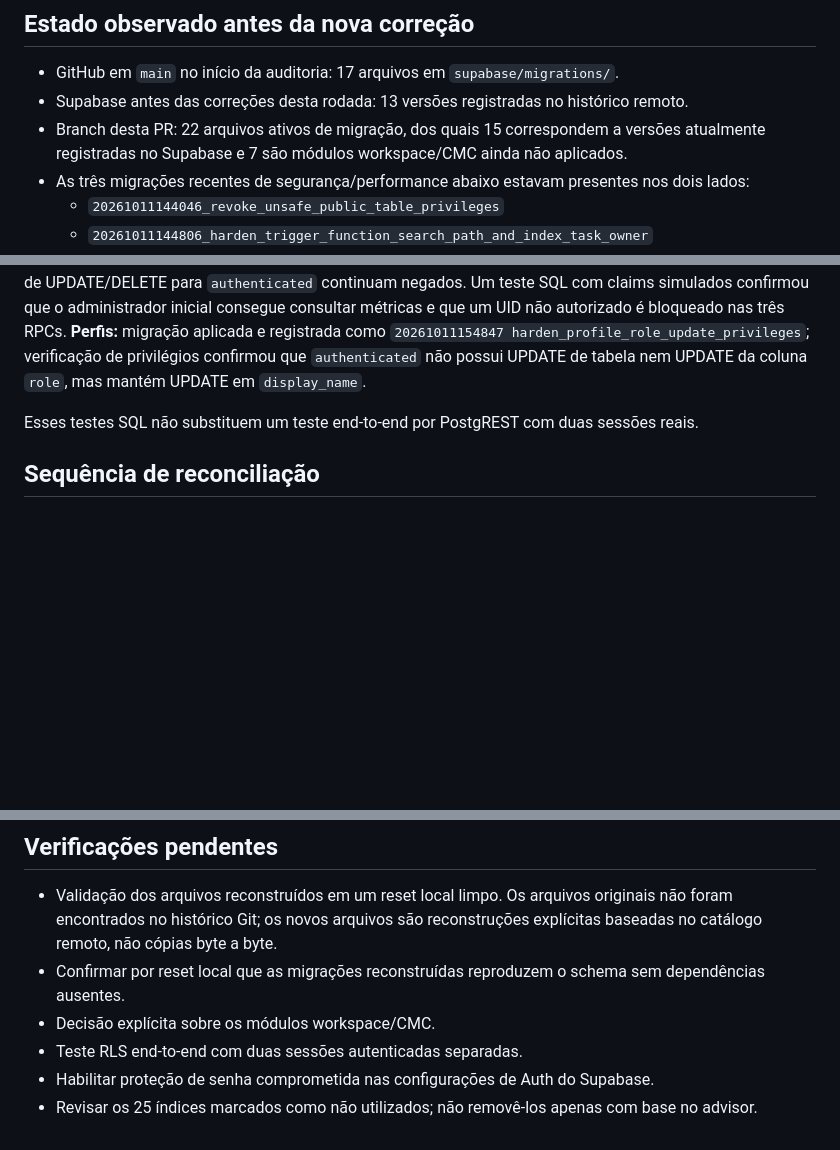
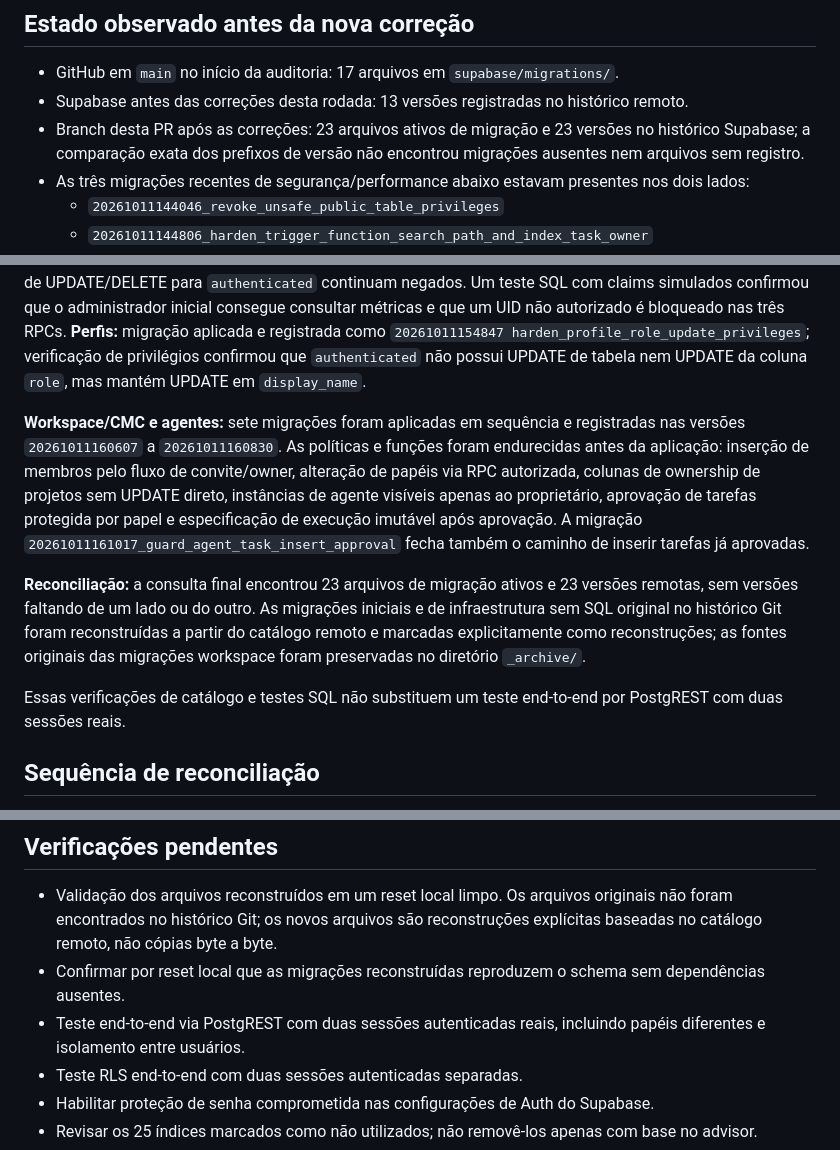
Before and after one commit to Turkista/kalatrace_desenvolvimento, a Markdown page: docs/database/kalatrace-migration-reconciliation.md, 3 parts joined by grey strips. Drawn GitHub-style; blank space fills up the shorter version.

Commit message:
docs: record applied workspace migrations and final reconciliation

```diff
--- a/docs/database/kalatrace-migration-reconciliation.md
+++ b/docs/database/kalatrace-migration-reconciliation.md
@@ -15,7 +15,7 @@ A contagem de arquivos não prova, por si só, que existam migrações pendentes
 
 - GitHub em `main` no início da auditoria: 17 arquivos em `supabase/migrations/`.
 - Supabase antes das correções desta rodada: 13 versões registradas no histórico remoto.
-- Branch desta PR: 22 arquivos ativos de migração, dos quais 15 correspondem a versões atualmente registradas no Supabase e 7 são módulos workspace/CMC ainda não aplicados.
+- Branch desta PR após as correções: 23 arquivos ativos de migração e 23 versões no histórico Supabase; a comparação exata dos prefixos de versão não encontrou migrações ausentes nem arquivos sem registro.
 - As três migrações recentes de segurança/performance abaixo estavam presentes nos dois lados:
   - `20261011144046_revoke_unsafe_public_table_privileges`
   - `20261011144806_harden_trigger_function_search_path_and_index_task_owner`
@@ -62,7 +62,11 @@ A migração `20261011153829_harden_infrastructure_watchdog_admin_access.sql` fo
 
 **Watchdog:** migração aplicada no projeto remoto e registrada como `20261011153829 harden_infrastructure_watchdog_admin_access`. A consulta ao catálogo confirmou as quatro RPCs com `SECURITY DEFINER`, `search_path` vazio, execução negada a `anon` e concedida a `authenticated`, com verificação administrativa dentro das funções. A allowlist contém o administrador inicial; os privilégios diretos de UPDATE/DELETE para `authenticated` continuam negados. Um teste SQL com claims simulados confirmou que o administrador inicial consegue consultar métricas e que um UID não autorizado é bloqueado nas três RPCs. **Perfis:** migração aplicada e registrada como `20261011154847 harden_profile_role_update_privileges`; verificação de privilégios confirmou que `authenticated` não possui UPDATE de tabela nem UPDATE da coluna `role`, mas mantém UPDATE em `display_name`.
 
-Esses testes SQL não substituem um teste end-to-end por PostgREST com duas sessões reais.
+**Workspace/CMC e agentes:** sete migrações foram aplicadas em sequência e registradas nas versões `20261011160607` a `20261011160830`. As políticas e funções foram endurecidas antes da aplicação: inserção de membros pelo fluxo de convite/owner, alteração de papéis via RPC autorizada, colunas de ownership de projetos sem UPDATE direto, instâncias de agente visíveis apenas ao proprietário, aprovação de tarefas protegida por papel e especificação de execução imutável após aprovação. A migração `20261011161017_guard_agent_task_insert_approval` fecha também o caminho de inserir tarefas já aprovadas.
+
+**Reconciliação:** a consulta final encontrou 23 arquivos de migração ativos e 23 versões remotas, sem versões faltando de um lado ou do outro. As migrações iniciais e de infraestrutura sem SQL original no histórico Git foram reconstruídas a partir do catálogo remoto e marcadas explicitamente como reconstruções; as fontes originais das migrações workspace foram preservadas no diretório `_archive/`.
+
+Essas verificações de catálogo e testes SQL não substituem um teste end-to-end por PostgREST com duas sessões reais.
 
 ## Sequência de reconciliação
 
@@ -77,7 +81,7 @@ Esses testes SQL não substituem um teste end-to-end por PostgREST com duas sess
 
 - Validação dos arquivos reconstruídos em um reset local limpo. Os arquivos originais não foram encontrados no histórico Git; os novos arquivos são reconstruções explícitas baseadas no catálogo remoto, não cópias byte a byte.
 - Confirmar por reset local que as migrações reconstruídas reproduzem o schema sem dependências ausentes.
-- Decisão explícita sobre os módulos workspace/CMC.
+- Teste end-to-end via PostgREST com duas sessões autenticadas reais, incluindo papéis diferentes e isolamento entre usuários.
 - Teste RLS end-to-end com duas sessões autenticadas separadas.
 - Habilitar proteção de senha comprometida nas configurações de Auth do Supabase.
 - Revisar os 25 índices marcados como não utilizados; não removê-los apenas com base no advisor.
```
Also changed, not shown: other parts of docs/database/kalatrace-migration-reconciliation.md (+1 -1 lines).
